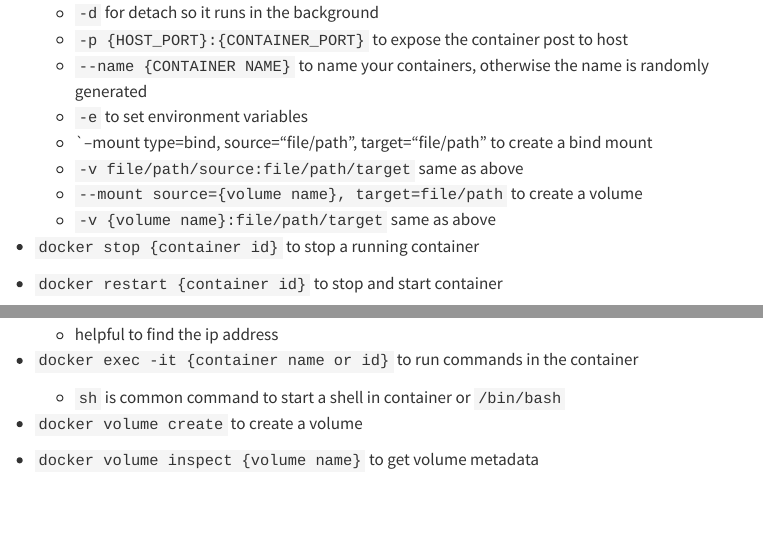
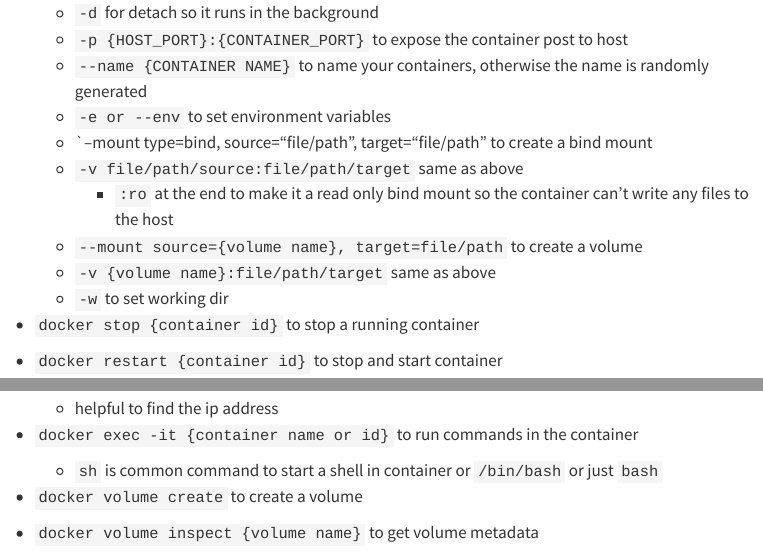
Before and after one commit to TylerHillery/tylerhillery.com, a Quarto document (notes/docker-reference/index.qmd): the page in a window 1100 px wide, from 3160 px down, and a second part further down, joined at a grey line. Rendered offline with R 4.5, knitr and Pandoc in place of Quarto, with nearby package versions; menus at the side of the page are left out.

Commit message:
feat: docker notes

```diff
--- a/notes/docker-reference/index.qmd
+++ b/notes/docker-reference/index.qmd
@@ -147,11 +147,13 @@ categories: [References]
   - `-d` for detach so it runs in the background
   - `-p {HOST_PORT}:{CONTAINER_PORT}` to expose the container post to host
   - `--name {CONTAINER NAME}` to name your containers, otherwise the name is randomly generated
-  - `-e` to set environment variables
+  - `-e or --env` to set environment variables
   - `--mount type=bind, source="file/path", target="file/path" to create a bind mount
   - `-v file/path/source:file/path/target` same as above
+    - `:ro` at the end to make it a read only bind mount so the container can't write any files to the host
   - `--mount source={volume name}, target=file/path` to create a volume
   - `-v {volume name}:file/path/target` same as above
+  - `-w` to set working dir
 
 - `docker stop {container id}` to stop a running container
 
@@ -171,7 +173,7 @@ categories: [References]
   - helpful to find the ip address
 
 - `docker exec -it {container name or id}` to run commands in the container
-  - `sh` is common command to start a shell in container or `/bin/bash`
+  - `sh` is common command to start a shell in container or `/bin/bash` or just `bash`
 
 - `docker volume create` to create a volume
 
```
